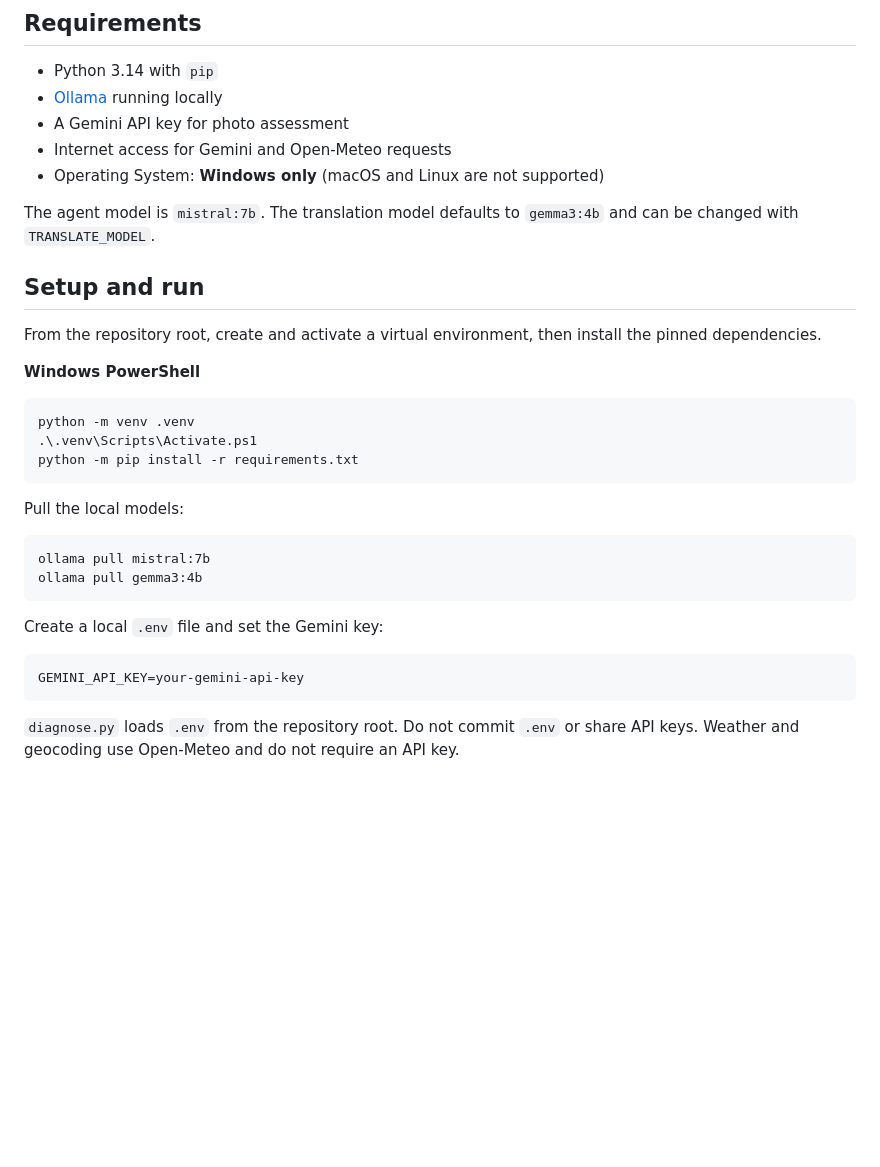
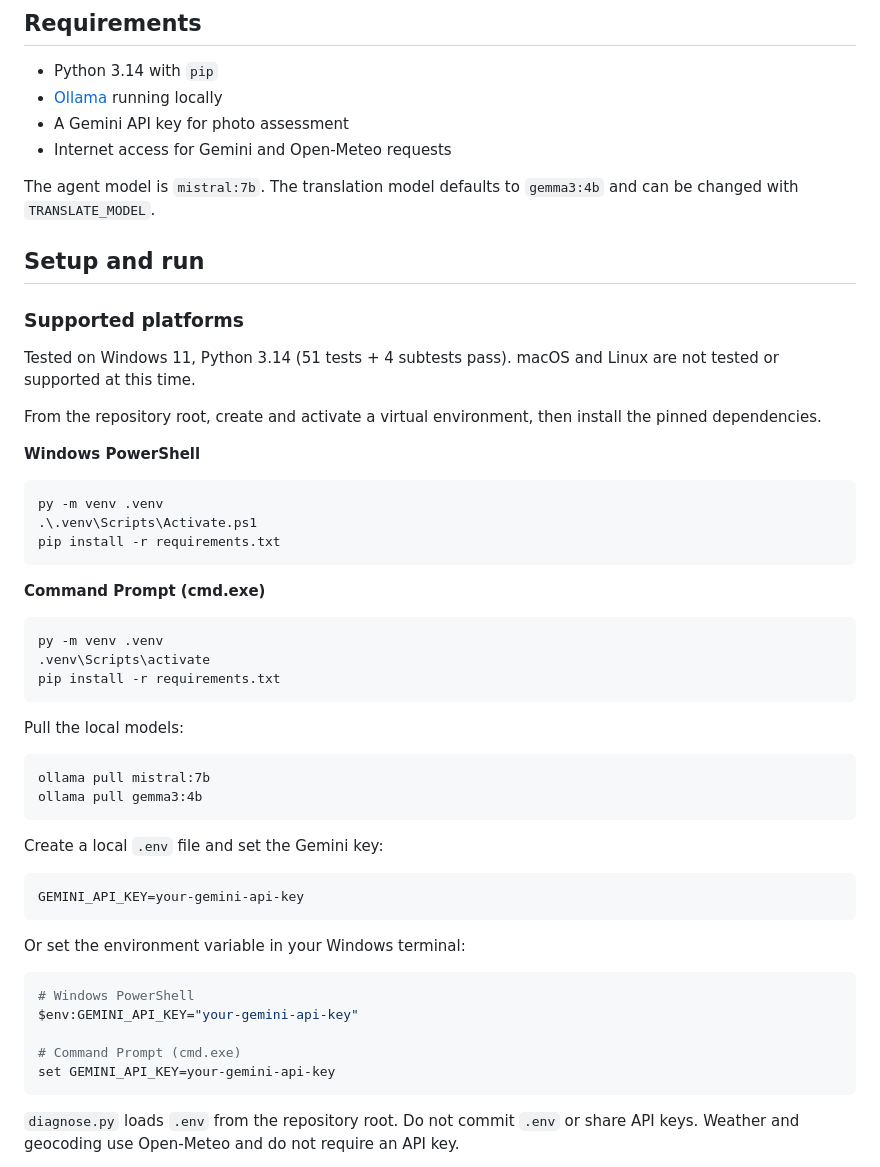
Before and after one commit to PS-khushee-sonagra/cropguard, a Markdown page: README.md, the part around the change. GitHub-like rendering; blank space fills up the shorter version.

Commit message:
readme.md file  upadated

````diff
--- a/README.md
+++ b/README.md
@@ -34,20 +34,32 @@ The application starts the MCP server as a subprocess; you do not need to start
 - [Ollama](https://ollama.com/) running locally
 - A Gemini API key for photo assessment
 - Internet access for Gemini and Open-Meteo requests
-- Operating System: **Windows only** (macOS and Linux are not supported)
 
 The agent model is `mistral:7b`. The translation model defaults to `gemma3:4b` and can be changed with `TRANSLATE_MODEL`.
 
 ## Setup and run
+
+### Supported platforms
+
+Tested on Windows 11, Python 3.14 (51 tests + 4 subtests pass).
+macOS and Linux are not tested or supported at this time.
 
 From the repository root, create and activate a virtual environment, then install the pinned dependencies.
 
 **Windows PowerShell**
 
 ```powershell
-python -m venv .venv
+py -m venv .venv
 .\.venv\Scripts\Activate.ps1
-python -m pip install -r requirements.txt
+pip install -r requirements.txt
+```
+
+**Command Prompt (cmd.exe)**
+
+```cmd
+py -m venv .venv
+.venv\Scripts\activate
+pip install -r requirements.txt
 ```
 
 Pull the local models:
@@ -61,6 +73,16 @@ Create a local `.env` file and set the Gemini key:
 
 ```text
 GEMINI_API_KEY=your-gemini-api-key
+```
+
+Or set the environment variable in your Windows terminal:
+
+```powershell
+# Windows PowerShell
+$env:GEMINI_API_KEY="your-gemini-api-key"
+
+# Command Prompt (cmd.exe)
+set GEMINI_API_KEY=your-gemini-api-key
 ```
 
 `diagnose.py` loads `.env` from the repository root. Do not commit `.env` or share API keys. Weather and geocoding use Open-Meteo and do not require an API key.
````
